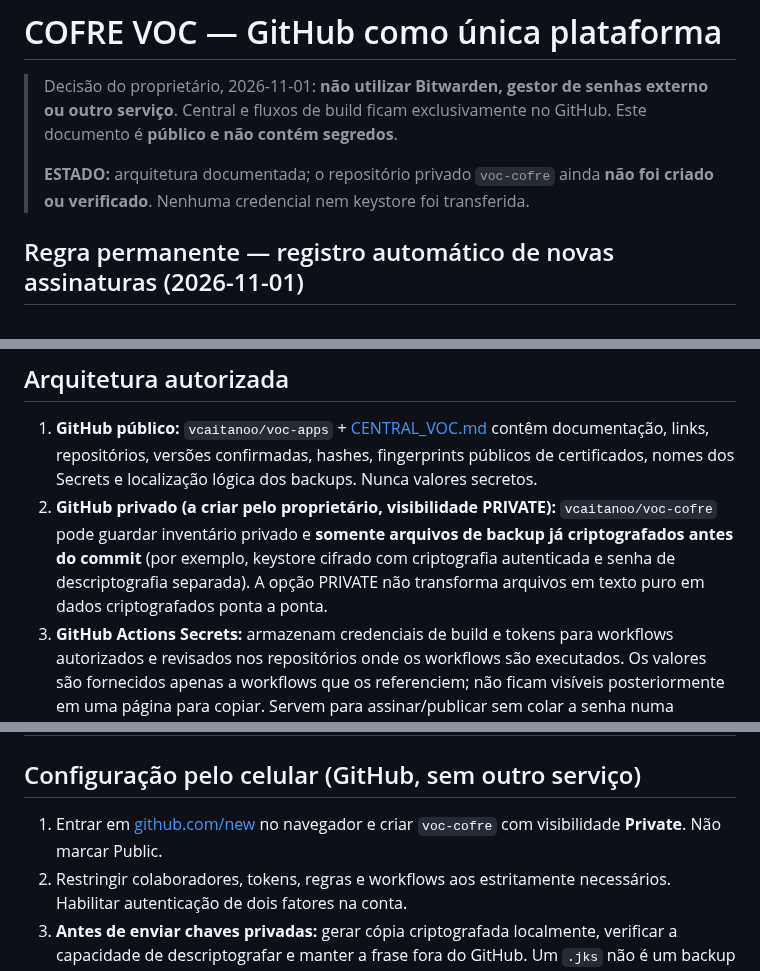
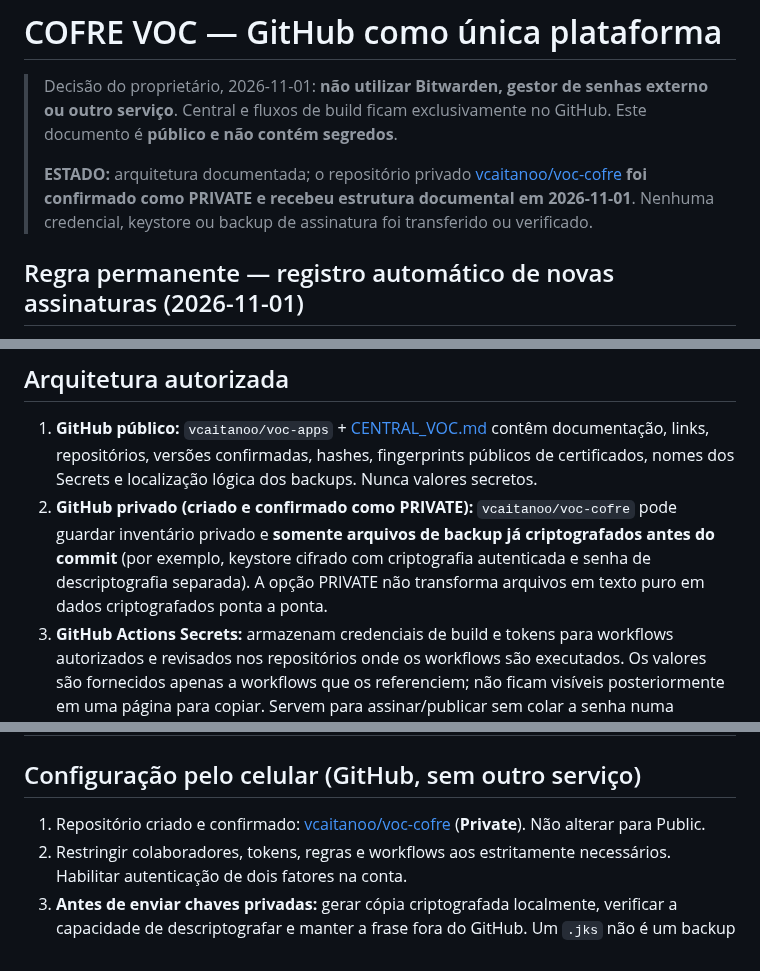
Before and after one commit to vcaitanoo/voc-apps, a Markdown page: docs/COFRE_VOC_GUIA.md, 3 parts joined by grey strips. Rendered like a GitHub page.

Commit message:
Record verified private voc-cofre and its unconfigured signing backups

```diff
--- a/docs/COFRE_VOC_GUIA.md
+++ b/docs/COFRE_VOC_GUIA.md
@@ -2,7 +2,7 @@
 
 > Decisão do proprietário, 2026-11-01: **não utilizar Bitwarden, gestor de senhas externo ou outro serviço**. Central e fluxos de build ficam exclusivamente no GitHub. Este documento é **público e não contém segredos**.
 >
-> **ESTADO:** arquitetura documentada; o repositório privado `voc-cofre` ainda **não foi criado ou verificado**. Nenhuma credencial nem keystore foi transferida.
+> **ESTADO:** arquitetura documentada; o repositório privado [vcaitanoo/voc-cofre](https://github.com/vcaitanoo/voc-cofre) **foi confirmado como PRIVATE e recebeu estrutura documental em 2026-11-01**. Nenhuma credencial, keystore ou backup de assinatura foi transferido ou verificado.
 
 ## Regra permanente — registro automático de novas assinaturas (2026-11-01)
 - A partir de agora, sempre que o trabalho autorizado criar **um app Android novo** ou **uma chave/certificado de assinatura novo expressamente autorizado**, executar **no mesmo fluxo**, sem esperar outro pedido, o inventário: app, packageName, versionCode, versionName, fingerprint SHA-256 do certificado público, SHA-256 do APK/AAB, repo/commit do código-fonte, nome dos Secrets e localização do backup. Atualizar `docs/CENTRAL_VOC.md` e o checkpoint do app, sem expor valores.
@@ -14,7 +14,7 @@
 ## Arquitetura autorizada
 
 1. **GitHub público:** `vcaitanoo/voc-apps` + [CENTRAL_VOC.md](CENTRAL_VOC.md) contêm documentação, links, repositórios, versões confirmadas, hashes, fingerprints públicos de certificados, nomes dos Secrets e localização lógica dos backups. Nunca valores secretos.
-2. **GitHub privado (a criar pelo proprietário, visibilidade PRIVATE):** `vcaitanoo/voc-cofre` pode guardar inventário privado e **somente arquivos de backup já criptografados antes do commit** (por exemplo, keystore cifrado com criptografia autenticada e senha de descriptografia separada). A opção PRIVATE não transforma arquivos em texto puro em dados criptografados ponta a ponta.
+2. **GitHub privado (criado e confirmado como PRIVATE):** `vcaitanoo/voc-cofre` pode guardar inventário privado e **somente arquivos de backup já criptografados antes do commit** (por exemplo, keystore cifrado com criptografia autenticada e senha de descriptografia separada). A opção PRIVATE não transforma arquivos em texto puro em dados criptografados ponta a ponta.
 3. **GitHub Actions Secrets:** armazenam credenciais de build e tokens para workflows autorizados e revisados nos repositórios onde os workflows são executados. Os valores são fornecidos apenas a workflows que os referenciem; não ficam visíveis posteriormente em uma página para copiar. Servem para assinar/publicar sem colar a senha numa conversa.
 4. **Recuperação:** o proprietário precisa preservar um modo de recuperar a frase de descriptografia **fora do GitHub**, por exemplo uma cópia offline que ele controla e memoriza. Não colocar essa frase em arquivo, commit, issue, log, chat ou outro Secret que possa ser exposto junto do backup. Se perdê-la, pode ser impossível recuperar o keystore cifrado. Não há garantia absoluta de que apenas o proprietário ou um assistente técnico tenham acesso: GitHub, permissões de colaboradores, tokens e workflows são superfícies reais de acesso.
 
@@ -30,7 +30,7 @@
 
 ## Configuração pelo celular (GitHub, sem outro serviço)
 
-1. Entrar em [github.com/new](https://github.com/new) no navegador e criar `voc-cofre` com visibilidade **Private**. Não marcar Public.
+1. Repositório criado e confirmado: [vcaitanoo/voc-cofre](https://github.com/vcaitanoo/voc-cofre) (**Private**). Não alterar para Public.
 2. Restringir colaboradores, tokens, regras e workflows aos estritamente necessários. Habilitar autenticação de dois fatores na conta.
 3. **Antes de enviar chaves privadas:** gerar cópia criptografada localmente, verificar a capacidade de descriptografar e manter a frase fora do GitHub. Um `.jks` não é um backup seguro só por estar num repositório Private.
 4. Em cada repositório que precisa compilar: **Settings → Secrets and variables → Actions → New repository secret**. Colocar o token/senha na interface do GitHub, não na conversa e não em arquivos versionados.
```
Also changed, not shown: other parts of docs/COFRE_VOC_GUIA.md (+1 -1 lines).
